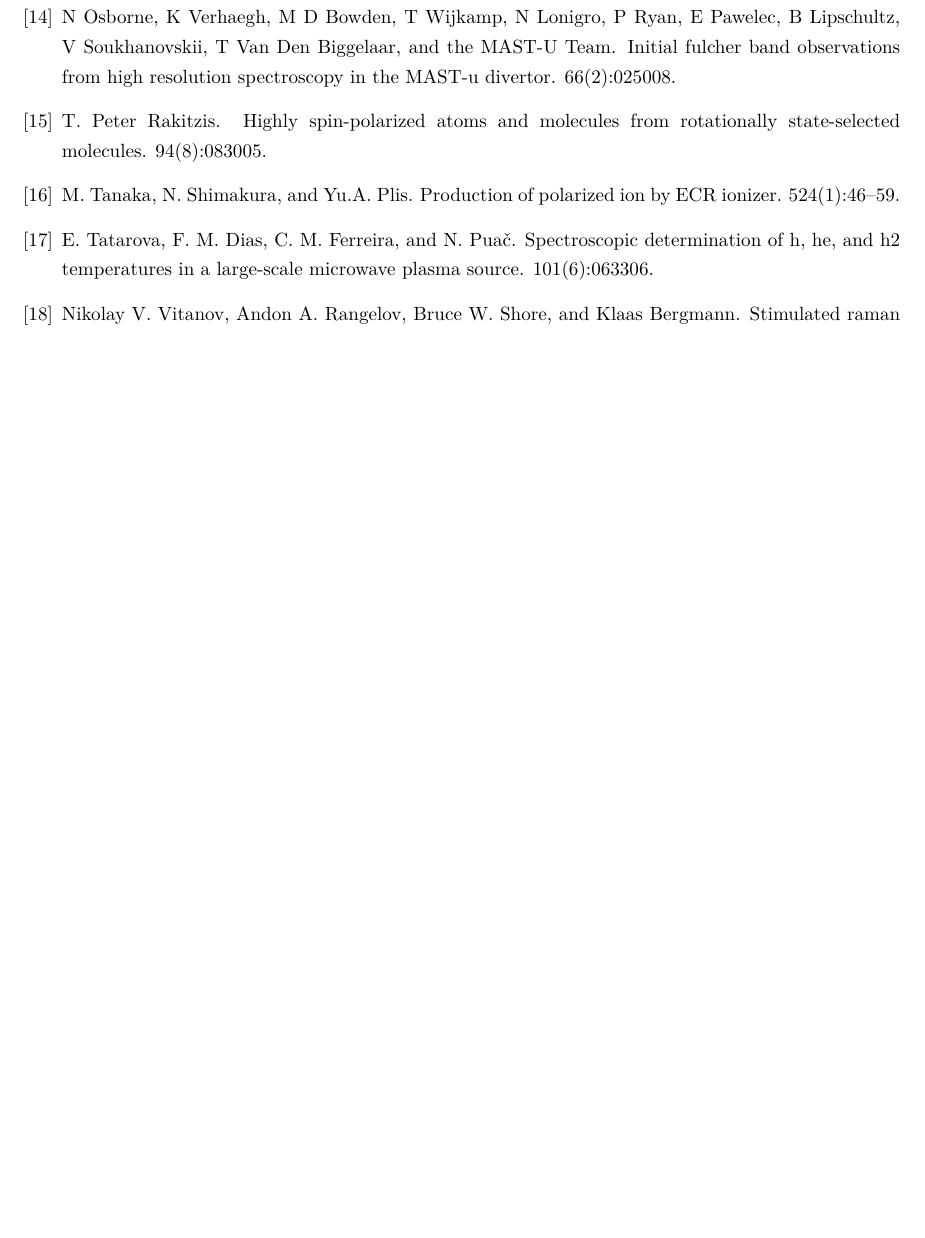
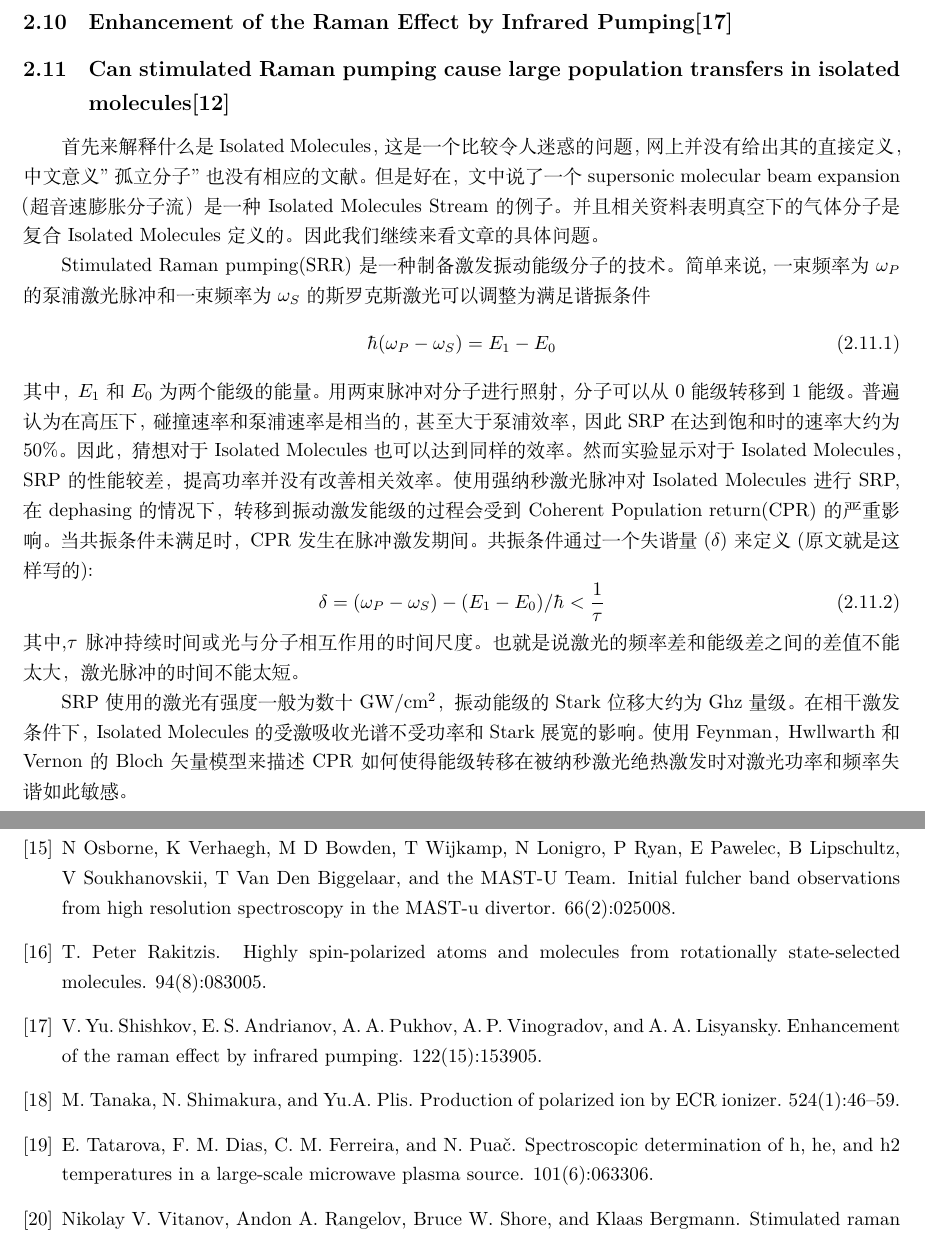
Before and after one commit to shijun2233/learn-notebook, a LaTeX document (notebook.tex): part of page 17 of 17 before the commit and two parts of pages 14 and 18 of 18 after it, the two joined at a grey line, cut at the place of the change, the shorter picture padded with empty space. Compiled offline with XeLaTeX.

Commit message:
新增一些论文

```diff
--- a/notebook.tex
+++ b/notebook.tex
@@ -591,6 +591,24 @@ $|HD6\rangle$ \\
 \end{eqnarray}
 
 
+\subsection{Enhancement of the Raman Effect by Infrared Pumping\cite{shishkov_enhancement_2019}}
+
+\subsection{Can stimulated Raman pumping cause large population transfers in isolated molecules\cite{mukherjee_can_2011}}
+首先来解释什么是Isolated Molecules，这是一个比较令人迷惑的问题，网上并没有给出其的直接定义，中文意义"孤立分子"也没有相应的文献。但是好在，文中说了一个supersonic molecular beam expansion（超音速膨胀分子流）是一种Isolated Molecules Stream的例子。并且相关资料表明真空下的气体分子是复合Isolated Molecules定义的。因此我们继续来看文章的具体问题。
+
+Stimulated Raman pumping(SRR)是一种制备激发振动能级分子的技术。简单来说,一束频率为$\omega_P$的泵浦激光脉冲和一束频率为$\omega_S$的斯罗克斯激光可以调整为满足谐振条件
+\begin{equation}
+    \hbar (\omega_P - \omega_S) = E_1 - E_0
+    \label{eq:resonance_condition_in_SRR}
+\end{equation}
+其中，$E_1$和$E_0$为两个能级的能量。用两束脉冲对分子进行照射，分子可以从0能级转移到1能级。普遍认为在高压下，碰撞速率和泵浦速率是相当的，甚至大于泵浦效率，因此SRP在达到饱和时的速率大约为50\%。因此，猜想对于Isolated Molecules也可以达到同样的效率。然而实验显示对于Isolated Molecules，SRP的性能较差，提高功率并没有改善相关效率。使用强纳秒激光脉冲对Isolated Molecules进行SRP,在dephasing的情况下，转移到振动激发能级的过程会受到Coherent Population return(CPR)的严重影响。当共振条件未满足时，CPR发生在脉冲激发期间。共振条件通过一个失谐量($\delta$)来定义(原文就是这样写的):
+\begin{equation}
+    \delta = (\omega_P - \omega_S) - (E_1 - E_0)/\hbar < \frac{1}{\tau}
+    \label{eq:resonance_condition_in_CPR}
+\end{equation}
+其中,$\tau$脉冲持续时间或光与分子相互作用的时间尺度。也就是说激光的频率差和能级差之间的差值不能太大，激光脉冲的时间不能太短。
+
+SRP使用的激光有强度一般为数十GW/cm$^2$，振动能级的Stark位移大约为Ghz量级。在相干激发条件下，Isolated Molecules的受激吸收光谱不受功率和Stark展宽的影响。使用Feynman，Hwllwarth和Vernon的Bloch矢量模型来描述CPR如何使得能级转移在被纳秒激光绝热激发时对激光功率和频率失谐如此敏感。
 
 
 \newpage
```
Also changed, not shown: notebook.bbl, notebook.pdf, 1 other file.
